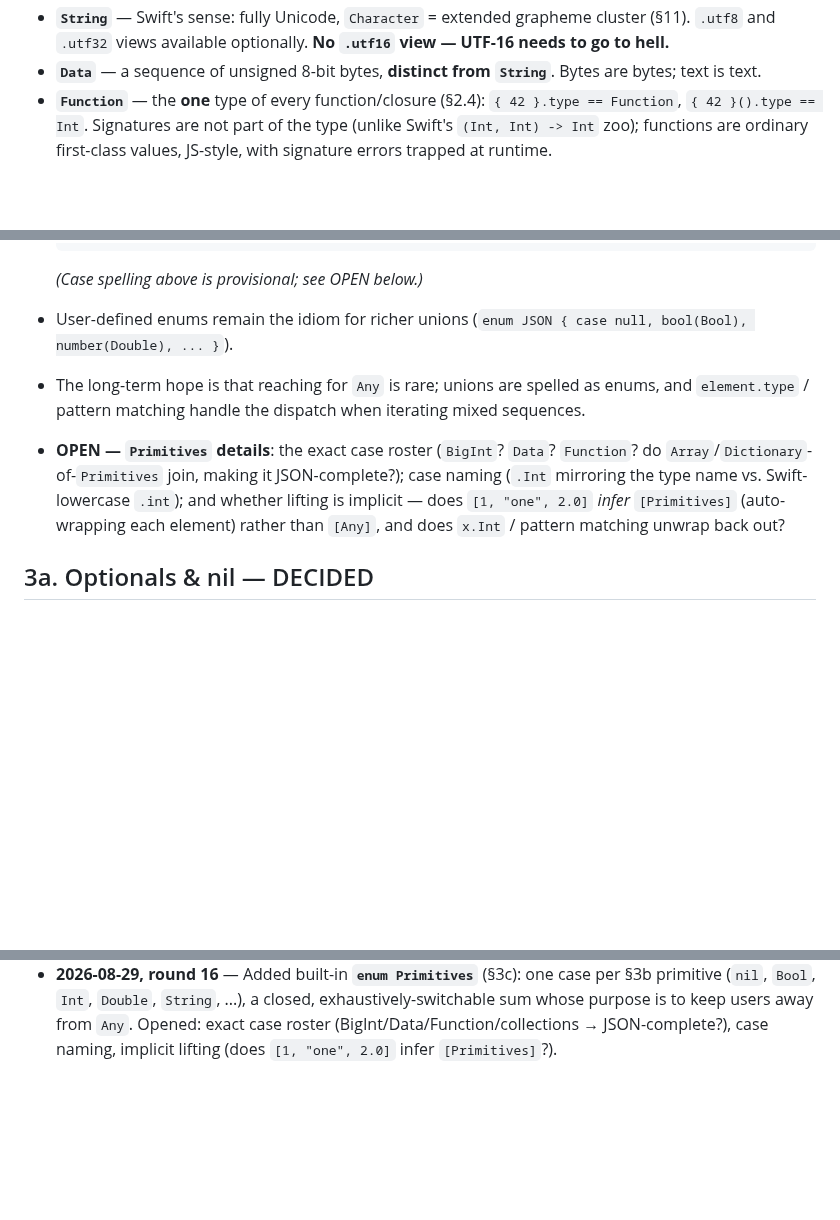
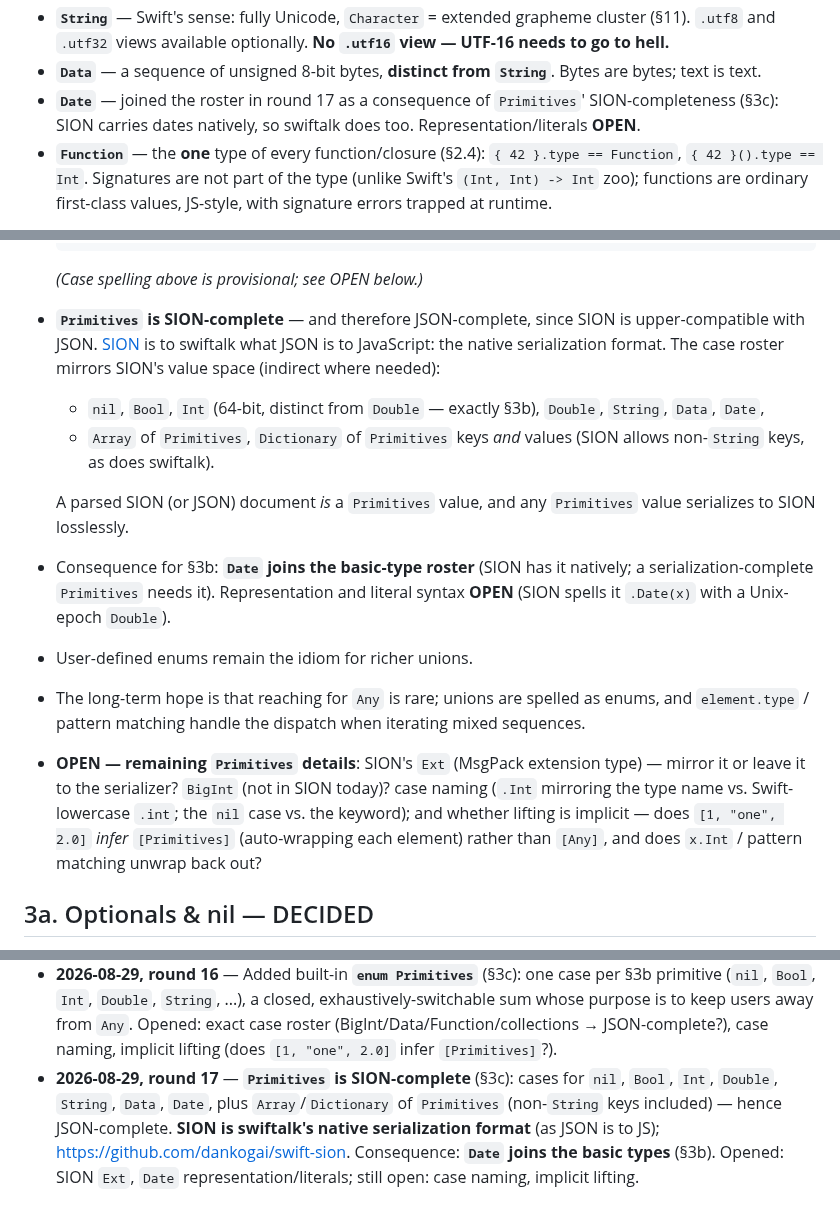
Before and after one commit to dankogai/swiftalk, a Markdown page: Design.md, 3 parts joined by grey strips. Drawn GitHub-style; blank space fills up the shorter version.

Commit message:
Round 17: Primitives is SION-complete; SION is the native serialization
Primitives now covers SION's full value space — nil, Bool, Int,
Double, String, Data, Date, and Array/Dictionary of Primitives with
non-String keys — making it JSON-complete by inclusion. SION
(github.com/dankogai/swift-sion) is to swiftalk what JSON is to
JavaScript. Consequence: Date joins the basic-type roster. Opened:
SION Ext mirroring, Date representation/literals.

Co-Authored-By: Claude Fable 5 <noreply@anthropic.com>

````diff
--- a/Design.md
+++ b/Design.md
@@ -223,6 +223,9 @@ Primitives:
   optionally. **No `.utf16` view — UTF-16 needs to go to hell.**
 * **`Data`** — a sequence of unsigned 8-bit bytes, **distinct from
   `String`**. Bytes are bytes; text is text.
+* **`Date`** — joined the roster in round 17 as a consequence of
+  `Primitives`' SION-completeness (§3c): SION carries dates natively,
+  so swiftalk does too. Representation/literals **OPEN**.
 * **`Function`** — the **one** type of every function/closure (§2.4):
   `{ 42 }.type == Function`, `{ 42 }().type == Int`. Signatures are
   not part of the type (unlike Swift's `(Int, Int) -> Int` zoo);
@@ -289,18 +292,34 @@ string.Data      // String → Data    (infallible: text always has bytes)
   ```
 
   *(Case spelling above is provisional; see OPEN below.)*
-* User-defined enums remain the idiom for richer unions
-  (`enum JSON { case null, bool(Bool), number(Double), ... }`).
+* **`Primitives` is SION-complete** — and therefore JSON-complete,
+  since SION is upper-compatible with JSON.
+  [SION](https://github.com/dankogai/swift-sion) is to swiftalk what
+  JSON is to JavaScript: the native serialization format. The case
+  roster mirrors SION's value space (indirect where needed):
+
+  * `nil`, `Bool`, `Int` (64-bit, distinct from `Double` — exactly
+    §3b), `Double`, `String`, `Data`, `Date`,
+  * `Array` of `Primitives`, `Dictionary` of `Primitives` keys *and*
+    values (SION allows non-`String` keys, as does swiftalk).
+
+  A parsed SION (or JSON) document *is* a `Primitives` value, and any
+  `Primitives` value serializes to SION losslessly.
+* Consequence for §3b: **`Date` joins the basic-type roster** (SION
+  has it natively; a serialization-complete `Primitives` needs it).
+  Representation and literal syntax **OPEN** (SION spells it
+  `.Date(x)` with a Unix-epoch `Double`).
+* User-defined enums remain the idiom for richer unions.
 * The long-term hope is that reaching for `Any` is rare; unions are
   spelled as enums, and `element.type` / pattern matching handle the
   dispatch when iterating mixed sequences.
-* **OPEN — `Primitives` details**: the exact case roster (`BigInt`?
-  `Data`? `Function`? do `Array`/`Dictionary`-of-`Primitives` join,
-  making it JSON-complete?); case naming (`.Int` mirroring the type
-  name vs. Swift-lowercase `.int`); and whether lifting is implicit —
-  does `[1, "one", 2.0]` *infer* `[Primitives]` (auto-wrapping each
-  element) rather than `[Any]`, and does `x.Int` / pattern matching
-  unwrap back out?
+* **OPEN — remaining `Primitives` details**: SION's `Ext` (MsgPack
+  extension type) — mirror it or leave it to the serializer?
+  `BigInt` (not in SION today)? case naming (`.Int` mirroring the
+  type name vs. Swift-lowercase `.int`; the `nil` case vs. the
+  keyword); and whether lifting is implicit — does `[1, "one", 2.0]`
+  *infer* `[Primitives]` (auto-wrapping each element) rather than
+  `[Any]`, and does `x.Int` / pattern matching unwrap back out?
 
 ## 3a. Optionals & nil — DECIDED
 
@@ -650,3 +669,11 @@ let text   = bytes.String                     // String? — bytes may not be te
   is to keep users away from `Any`. Opened: exact case roster
   (BigInt/Data/Function/collections → JSON-complete?), case naming,
   implicit lifting (does `[1, "one", 2.0]` infer `[Primitives]`?).
+* **2026-08-29, round 17** — **`Primitives` is SION-complete** (§3c):
+  cases for `nil`, `Bool`, `Int`, `Double`, `String`, `Data`, `Date`,
+  plus `Array`/`Dictionary` of `Primitives` (non-`String` keys
+  included) — hence JSON-complete. **SION is swiftalk's native
+  serialization format** (as JSON is to JS);
+  https://github.com/dankogai/swift-sion. Consequence: **`Date` joins
+  the basic types** (§3b). Opened: SION `Ext`, `Date`
+  representation/literals; still open: case naming, implicit lifting.
````
